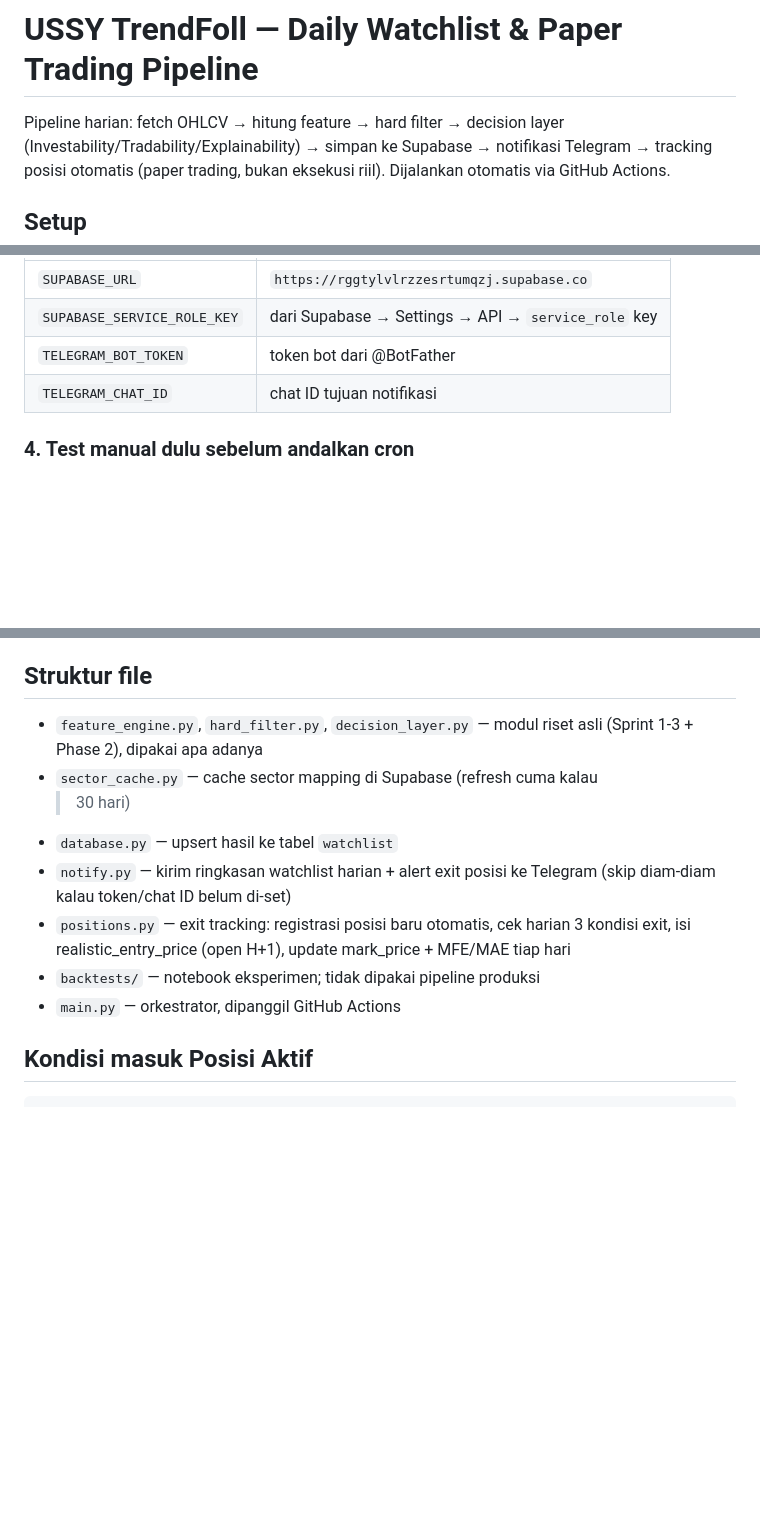
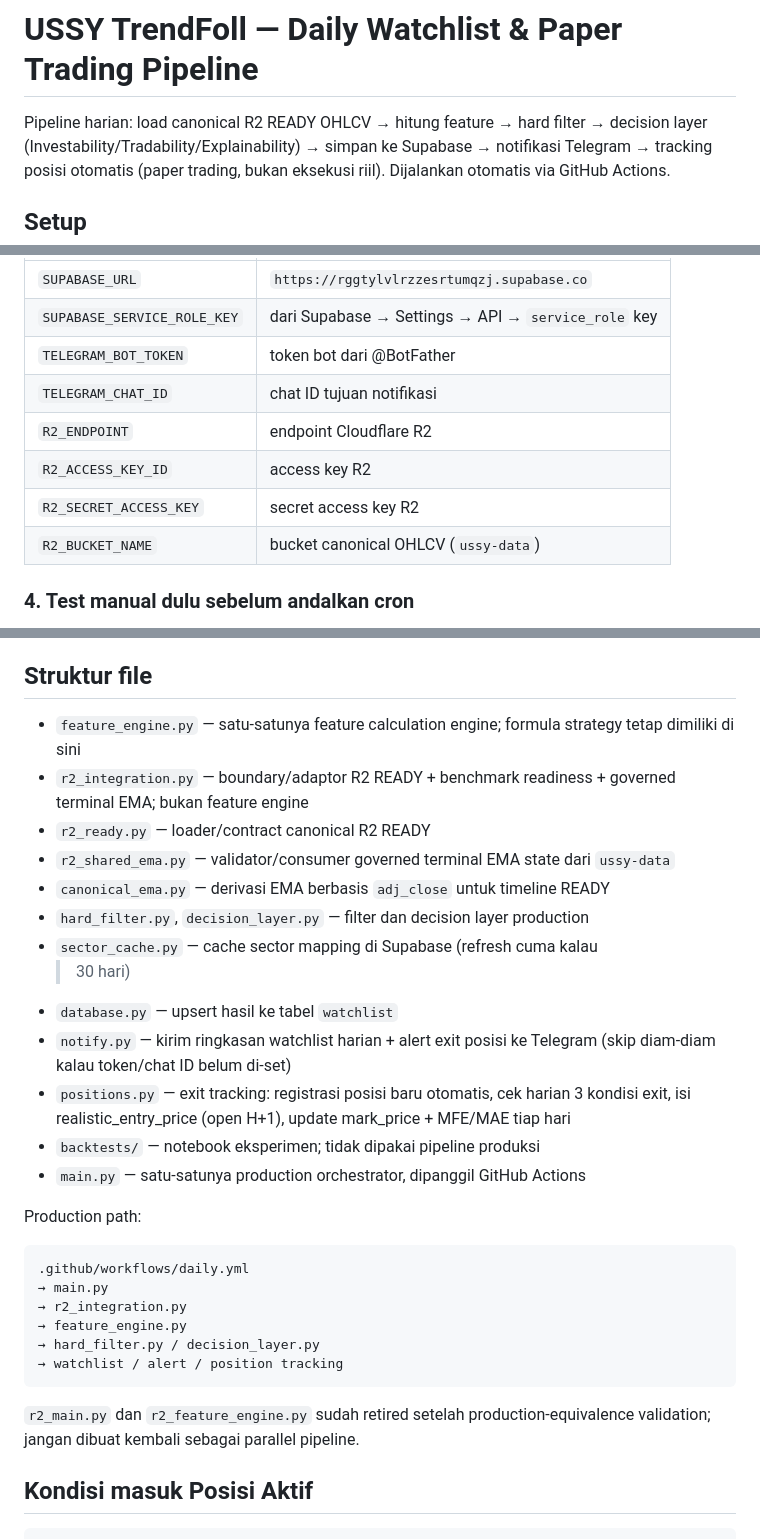
Before and after one commit to azharmz/ussy-trendfoll, a Markdown page: README.md, 3 parts joined by grey strips. Rendered like a GitHub page; blank space fills up the shorter version.

Commit message:
docs: align README with consolidated production pipeline

````diff
--- a/README.md
+++ b/README.md
@@ -1,6 +1,6 @@
 # USSY TrendFoll — Daily Watchlist & Paper Trading Pipeline
 
-Pipeline harian: fetch OHLCV → hitung feature → hard filter → decision layer
+Pipeline harian: load canonical R2 READY OHLCV → hitung feature → hard filter → decision layer
 (Investability/Tradability/Explainability) → simpan ke Supabase → notifikasi
 Telegram → tracking posisi otomatis (paper trading, bukan eksekusi riil).
 Dijalankan otomatis via GitHub Actions.
@@ -28,6 +28,10 @@ Repo → Settings → Secrets and variables → Actions → New repository secre
 | `SUPABASE_SERVICE_ROLE_KEY` | dari Supabase → Settings → API → `service_role` key |
 | `TELEGRAM_BOT_TOKEN` | token bot dari @BotFather |
 | `TELEGRAM_CHAT_ID` | chat ID tujuan notifikasi |
+| `R2_ENDPOINT` | endpoint Cloudflare R2 |
+| `R2_ACCESS_KEY_ID` | access key R2 |
+| `R2_SECRET_ACCESS_KEY` | secret access key R2 |
+| `R2_BUCKET_NAME` | bucket canonical OHLCV (`ussy-data`) |
 
 ### 4. Test manual dulu sebelum andalkan cron
 Tab **Actions** di repo → pilih workflow "USSY TrendFoll — Daily Watchlist" →
@@ -41,8 +45,12 @@ Sudah di-set jalan Senin-Jumat jam 22:30 UTC di `.github/workflows/daily.yml`
 
 ## Struktur file
 
-- `feature_engine.py`, `hard_filter.py`, `decision_layer.py` — modul riset asli
-  (Sprint 1-3 + Phase 2), dipakai apa adanya
+- `feature_engine.py` — satu-satunya feature calculation engine; formula strategy tetap dimiliki di sini
+- `r2_integration.py` — boundary/adaptor R2 READY + benchmark readiness + governed terminal EMA; bukan feature engine
+- `r2_ready.py` — loader/contract canonical R2 READY
+- `r2_shared_ema.py` — validator/consumer governed terminal EMA state dari `ussy-data`
+- `canonical_ema.py` — derivasi EMA berbasis `adj_close` untuk timeline READY
+- `hard_filter.py`, `decision_layer.py` — filter dan decision layer production
 - `sector_cache.py` — cache sector mapping di Supabase (refresh cuma kalau
   >30 hari)
 - `database.py` — upsert hasil ke tabel `watchlist`
@@ -52,7 +60,20 @@ Sudah di-set jalan Senin-Jumat jam 22:30 UTC di `.github/workflows/daily.yml`
   harian 3 kondisi exit, isi realistic_entry_price (open H+1), update
   mark_price + MFE/MAE tiap hari
 - `backtests/` — notebook eksperimen; tidak dipakai pipeline produksi
-- `main.py` — orkestrator, dipanggil GitHub Actions
+- `main.py` — satu-satunya production orchestrator, dipanggil GitHub Actions
+
+Production path:
+
+```text
+.github/workflows/daily.yml
+→ main.py
+→ r2_integration.py
+→ feature_engine.py
+→ hard_filter.py / decision_layer.py
+→ watchlist / alert / position tracking
+```
+
+`r2_main.py` dan `r2_feature_engine.py` sudah retired setelah production-equivalence validation; jangan dibuat kembali sebagai parallel pipeline.
 
 ## Kondisi masuk Posisi Aktif
 
````
